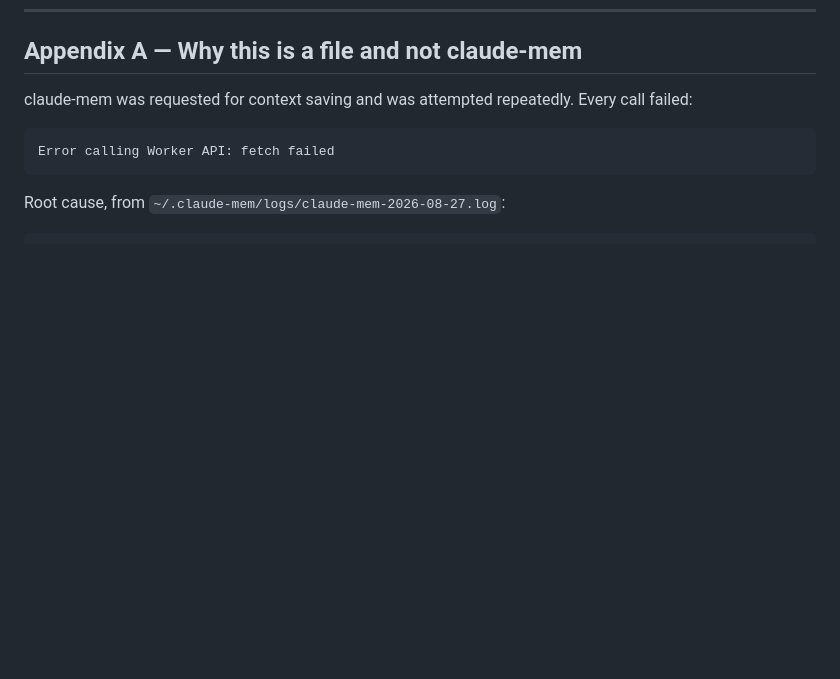
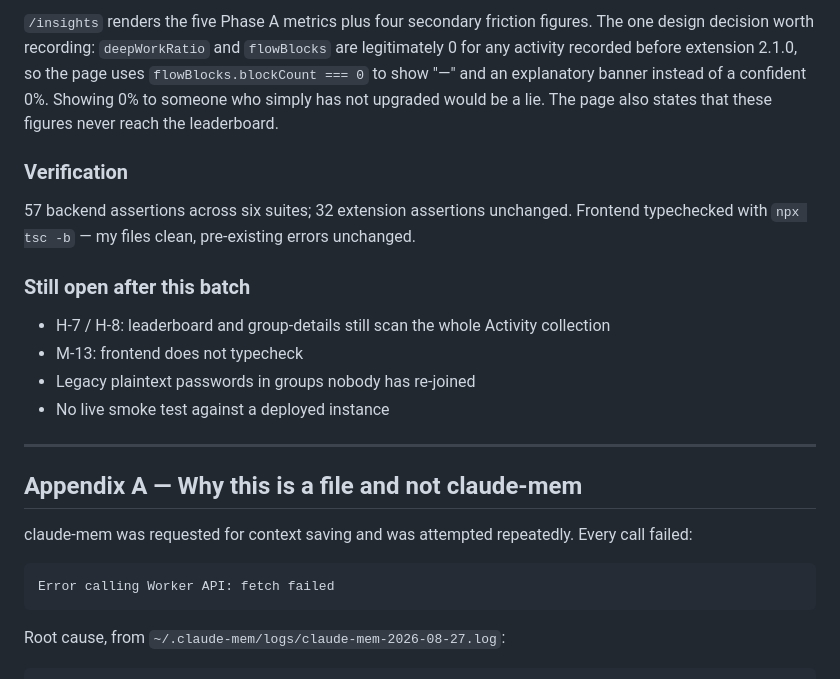
Before and after one commit to PratikJambhule/CodeTrackr, a Markdown page: docs/SESSION-LOG-2026-08-27.md, the part around one of its changes. Drawn GitHub-style; blank space fills up the shorter version.

```diff
--- a/docs/SESSION-LOG-2026-08-27.md
+++ b/docs/SESSION-LOG-2026-08-27.md
@@ -205,3 +264,22 @@ Checklist confirmed: `grep -rn "lineCounts" extension/src/` returns nothing; `.v
+`/insights` renders the five Phase A metrics plus four secondary friction figures. The one
+design decision worth recording: `deepWorkRatio` and `flowBlocks` are legitimately 0 for any
+activity recorded before extension 2.1.0, so the page uses `flowBlocks.blockCount === 0` to
+show "—" and an explanatory banner instead of a confident 0%. Showing 0% to someone who simply
+has not upgraded would be a lie. The page also states that these figures never reach the
+leaderboard.
+
+### Verification
+57 backend assertions across six suites; 32 extension assertions unchanged. Frontend typechecked
+with `npx tsc -b` — my files clean, pre-existing errors unchanged.
+
+### Still open after this batch
+- H-7 / H-8: leaderboard and group-details still scan the whole Activity collection
+- M-13: frontend does not typecheck
+- Legacy plaintext passwords in groups nobody has re-joined
+- No live smoke test against a deployed instance
+
+---
+
 ## Appendix A — Why this is a file and not claude-mem
 
 claude-mem was requested for context saving and was attempted repeatedly. Every call failed:
```
Also changed, not shown: other parts of docs/SESSION-LOG-2026-08-27.md (+59 -0 lines), docs/ARCHITECTURE.md (+9 -9 lines), docs/IMPROVEMENT_PLAN.md (+21 -5 lines).
